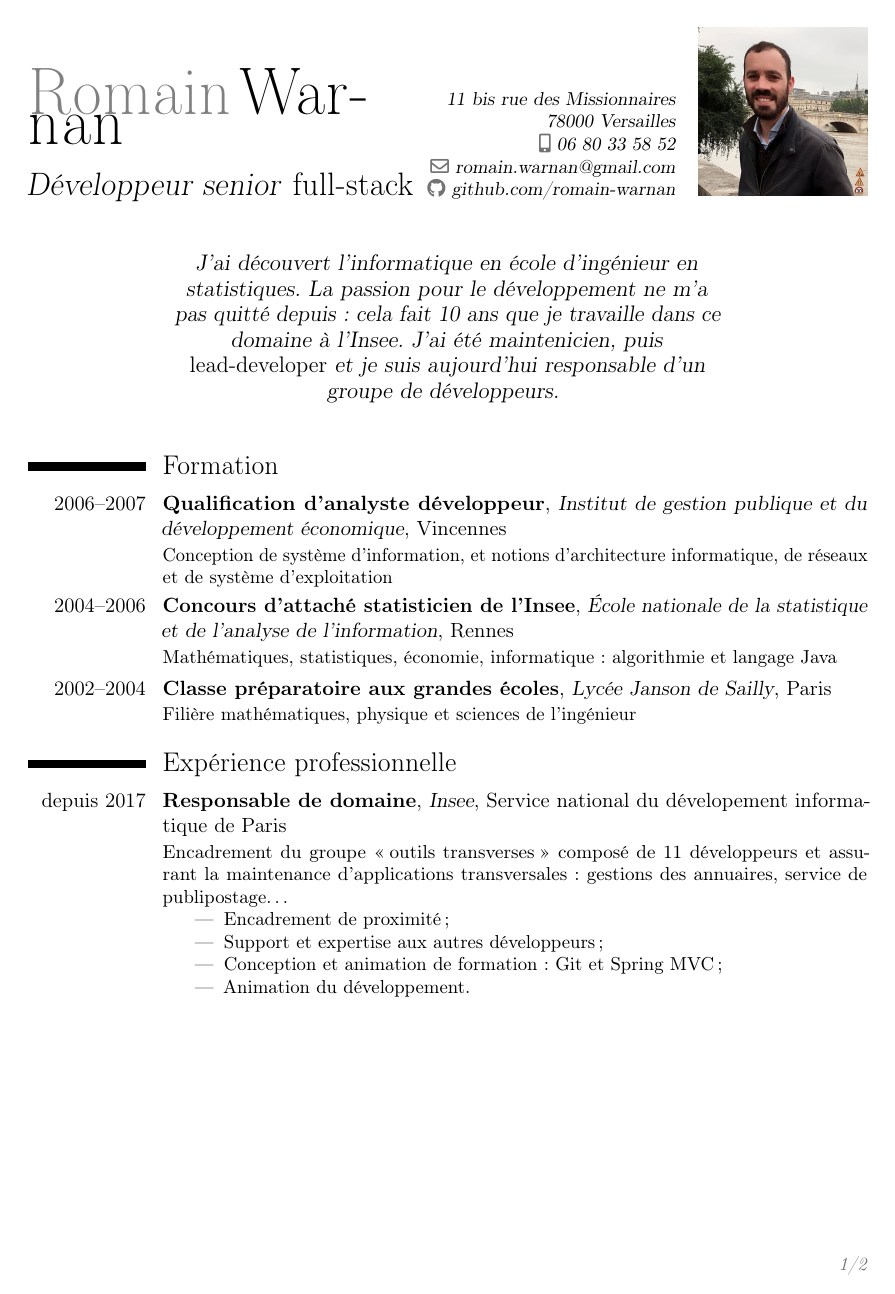
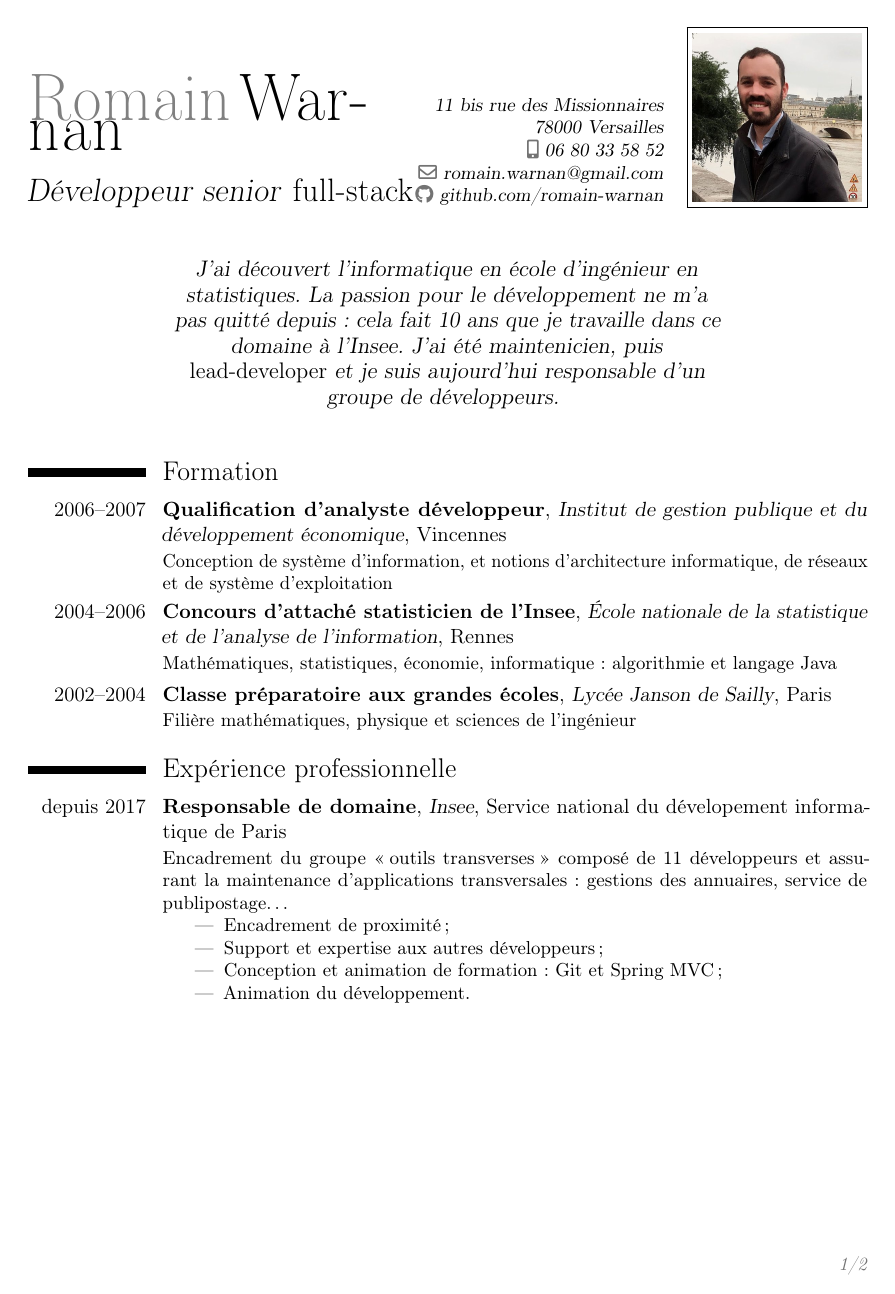
Before and after one commit to romain-warnan/curriculum-vitae, a LaTeX CV (cv.tex): page 1 of 2. Compiled offline with pdfLaTeX.

Commit message:
Bordure de la photo

```diff
--- a/cv.tex
+++ b/cv.tex
@@ -28,7 +28,7 @@
 \phone[mobile]{06~80~33~58~52}
 \email{romain.warnan@gmail.com}
 \social[github]{github.com/romain-warnan}
-\photo[90pt][0pt]{pictures/romain-warnan.jpg}      % '64pt' is the height the picture must be resized to, 0.4pt is the thickness of the frame around it (put it to 0pt for no frame) and 'picture' is the name of the picture file
+\photo[90pt][0.2pt]{pictures/romain-warnan.jpg}      % '64pt' is the height the picture must be resized to, 0.4pt is the thickness of the frame around it (put it to 0pt for no frame) and 'picture' is the name of the picture file
 
 \quote{
   J'ai découvert l'informatique en école d'ingénieur en statistiques.
```
